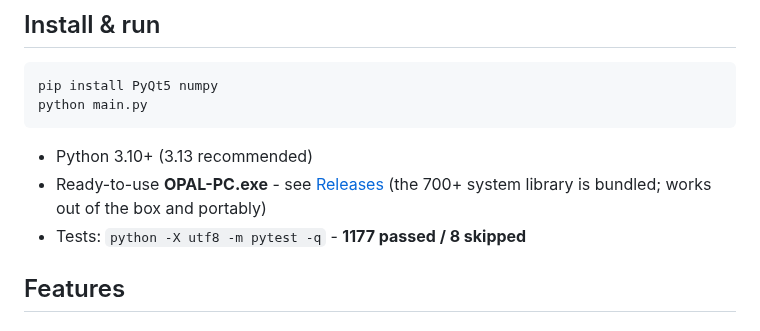
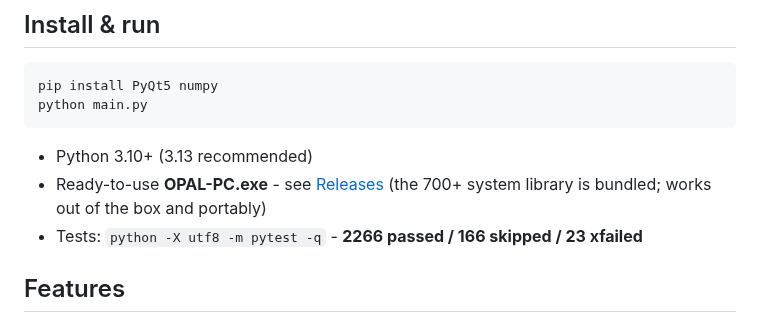
Before and after one commit to justroflanGitHub/opal-okb, a Markdown page: README.md, the part around one of its changes. Drawn GitHub-style.

Commit message:
docs(g2w3): миноры ревью — устаревшая строка FINDINGS (правки закоммичены в 49009fb), бейджи Tests 2266/166/23 в README/README_RU

```diff
--- a/README.md
+++ b/README.md
@@ -62,7 +62,7 @@ python main.py
 - Python 3.10+ (3.13 recommended)
 - Ready-to-use **OPAL-PC.exe** - see [Releases](https://github.com/justroflanGitHub/opal-okb/releases)
   (the 700+ system library is bundled; works out of the box and portably)
-- Tests: `python -X utf8 -m pytest -q` - **1177 passed / 8 skipped**
+- Tests: `python -X utf8 -m pytest -q` - **2266 passed / 166 skipped / 23 xfailed**
 
 ## Features
 
```
Also changed, not shown: other parts of README.md (+1 -1 lines), README_RU.md (+2 -2 lines), docs/tasks/G2W3_FINDINGS.md (+1 -1 lines).
